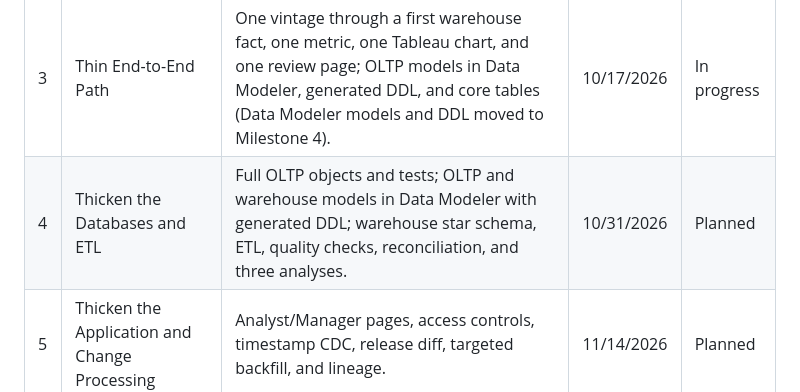
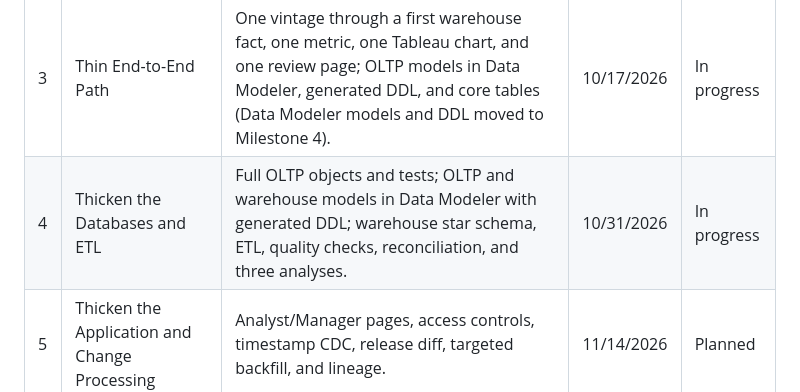
Before and after one commit to yklabs8/mortgage-loan-performance-platform, a Markdown page: README.md, the part around the change. Rendered like a GitHub page.

Commit message:
Mark Milestone 4 as in progress

```diff
--- a/README.md
+++ b/README.md
@@ -41,7 +41,7 @@ The repository is updated at each milestone and currently includes the warehouse
 | 1 | Project Proposal | Project scope and plan. | 09/19/2026 | Done |
 | 2 | Environment, Source Data, and OLTP Design | Oracle in Docker; source manifest and profiling; loaded ODS; completed conceptual, logical, and relational OLTP models in 3NF. | 10/03/2026 | Done |
 | 3 | Thin End-to-End Path | One vintage through a first warehouse fact, one metric, one Tableau chart, and one review page; OLTP models in Data Modeler, generated DDL, and core tables (Data Modeler models and DDL moved to Milestone 4). | 10/17/2026 | In progress |
-| 4 | Thicken the Databases and ETL | Full OLTP objects and tests; OLTP and warehouse models in Data Modeler with generated DDL; warehouse star schema, ETL, quality checks, reconciliation, and three analyses. | 10/31/2026 | Planned |
+| 4 | Thicken the Databases and ETL | Full OLTP objects and tests; OLTP and warehouse models in Data Modeler with generated DDL; warehouse star schema, ETL, quality checks, reconciliation, and three analyses. | 10/31/2026 | In progress |
 | 5 | Thicken the Application and Change Processing | Analyst/Manager pages, access controls, timestamp CDC, release diff, targeted backfill, and lineage. | 11/14/2026 | Planned |
 | 6 | Reports, Scale-up, and Testing | Tableau dashboards, benchmark-guided Spark processing, and end-to-end tests; stretch: full-history Spark processing on a multi-node cluster. | 11/28/2026 | Planned |
 | 7 | Final Deliverables | Final project report; presentation; demo rehearsal and recording. | 12/06/2026 | Planned |
```
